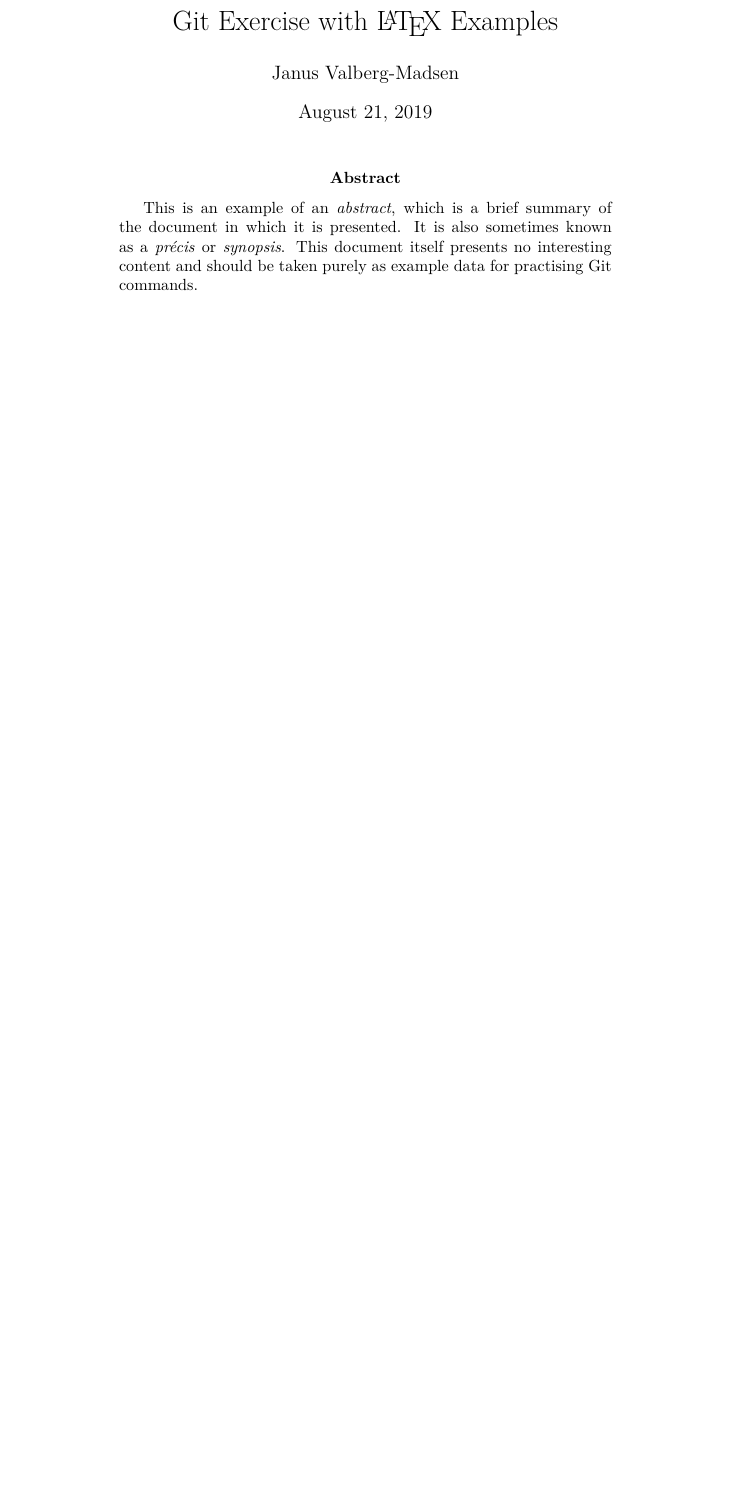
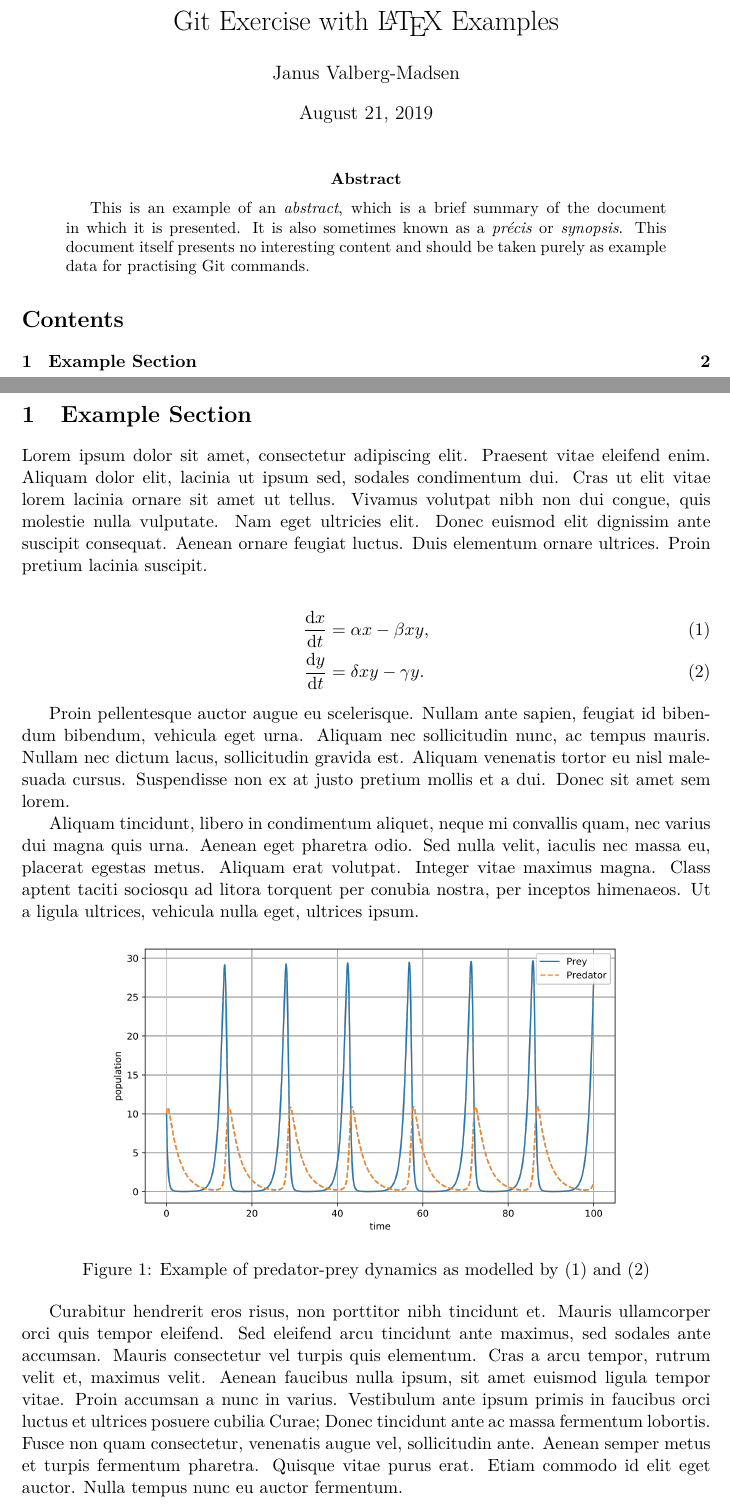
Before and after one commit to rushanthan1993/git-exercise, a LaTeX paper (master.tex, which reads incl/main/ex1.tex, preamble.tex): part of the page before the commit and two parts of pages 1 and 2 of 2 after it, the two joined at a grey line, cut so that both start at the same text, the shorter picture padded with empty space. Compiled offline with pdfLaTeX.

Commit message:
Add example section

```diff
--- /dev/null
+++ b/incl/main/ex1.tex
@@ -0,0 +1,55 @@
+\section{Example Section}
+\label{sec:lvdiffeq}
+
+Lorem ipsum dolor sit amet, consectetur adipiscing elit.
+Praesent vitae eleifend enim.
+Aliquam dolor elit, lacinia ut ipsum sed, sodales condimentum dui.
+Cras ut elit vitae lorem lacinia ornare sit amet ut tellus.
+Vivamus volutpat nibh non dui congue, quis molestie nulla vulputate.
+Nam eget ultricies elit.
+Donec euismod elit dignissim ante suscipit consequat.
+Aenean ornare feugiat luctus.
+Duis elementum ornare ultrices.
+Proin pretium lacinia suscipit.
+
+\begin{align}
+  \frac{\dif x}{\dif t} &= \alpha x - \beta x y, \label{eq:lv1} \\
+  \frac{\dif y}{\dif t} &= \delta xy - \gamma y .\label{eq:lv2}
+\end{align}
+
+Proin pellentesque auctor augue eu scelerisque.
+Nullam ante sapien, feugiat id bibendum bibendum, vehicula eget urna.
+Aliquam nec sollicitudin nunc, ac tempus mauris.
+Nullam nec dictum lacus, sollicitudin gravida est.
+Aliquam venenatis tortor eu nisl malesuada cursus.
+Suspendisse non ex at justo pretium mollis et a dui.
+Donec sit amet sem lorem.
+
+Aliquam tincidunt, libero in condimentum aliquet, neque mi convallis quam, nec varius dui magna quis urna.
+Aenean eget pharetra odio.
+Sed nulla velit, iaculis nec massa eu, placerat egestas metus.
+Aliquam erat volutpat.
+Integer vitae maximus magna.
+Class aptent taciti sociosqu ad litora torquent per conubia nostra, per inceptos himenaeos.
+Ut a ligula ultrices, vehicula nulla eget, ultrices ipsum.
+
+\begin{figure}[htbp]
+  \centering
+  \includegraphics[width=0.75\linewidth]{fig/img/lotka-volterra}
+  \caption{Example of predator-prey dynamics as modelled by \eqref{eq:lv1} and \eqref{eq:lv2}}
+  \label{fig:lvgraph}
+\end{figure}
+
+Curabitur hendrerit eros risus, non porttitor nibh tincidunt et.
+Mauris ullamcorper orci quis tempor eleifend.
+Sed eleifend arcu tincidunt ante maximus, sed sodales ante accumsan.
+Mauris consectetur vel turpis quis elementum.
+Cras a arcu tempor, rutrum velit et, maximus velit.
+Aenean faucibus nulla ipsum, sit amet euismod ligula tempor vitae.
+Proin accumsan a nunc in varius.
+Vestibulum ante ipsum primis in faucibus orci luctus et ultrices posuere cubilia Curae; Donec tincidunt ante ac massa fermentum lobortis.
+Fusce non quam consectetur, venenatis augue vel, sollicitudin ante.
+Aenean semper metus et turpis fermentum pharetra.
+Quisque vitae purus erat.
+Etiam commodo id elit eget auctor.
+Nulla tempus nunc eu auctor fermentum.
--- a/preamble.tex
+++ b/preamble.tex
@@ -1,7 +1,10 @@
 \usepackage[T1]{fontenc}
 \usepackage[utf8]{inputenc}
+\usepackage[margin=3cm]{geometry}
 \usepackage{lmodern}
 \usepackage{mathtools}
 \usepackage{amssymb}
 \usepackage{graphicx}
 \usepackage{tikz}
+
+\newcommand{\dif}{\mathrm{d}}
```
Also changed, not shown: master.tex (+4 -0 lines), fig/img/lotka-volterra.png (added).
